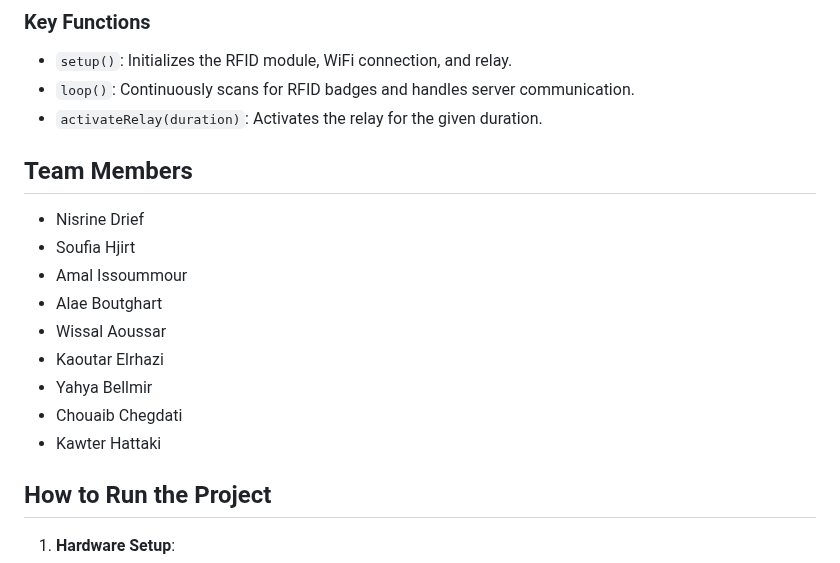
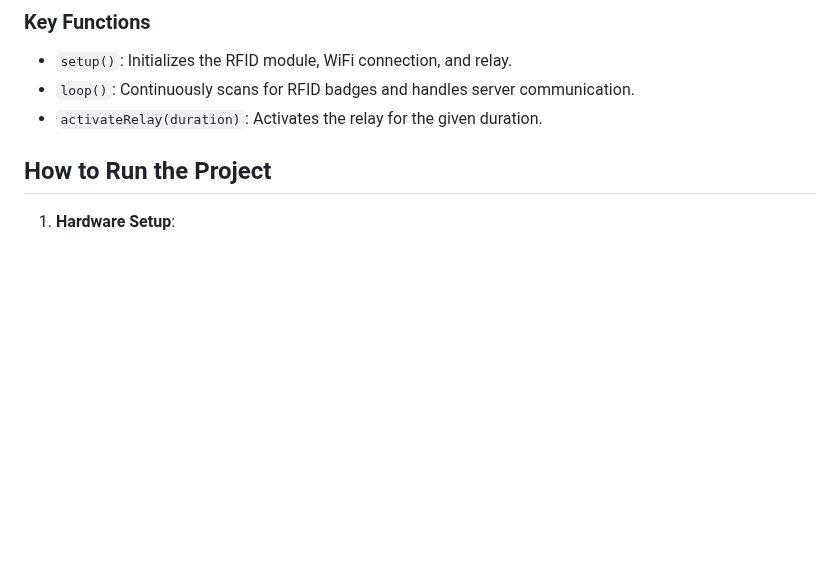
Before and after one commit to Yasouimo/IOT-door-lock, a Markdown page: README.md, the part around the change. Drawn GitHub-style; blank space fills up the shorter version.

```diff
--- a/README.md
+++ b/README.md
@@ -50,16 +50,6 @@ The `code-iot.ino` file contains the logic for:
 - `loop()`: Continuously scans for RFID badges and handles server communication.
 - `activateRelay(duration)`: Activates the relay for the given duration.
 
-## Team Members
-- Nisrine Drief
-- Soufia Hjirt
-- Amal Issoummour
-- Alae Boutghart
-- Wissal Aoussar
-- Kaoutar Elrhazi
-- Yahya Bellmir
-- Chouaib Chegdati
-- Kawter Hattaki
 
 ## How to Run the Project
 1. **Hardware Setup**:
```
